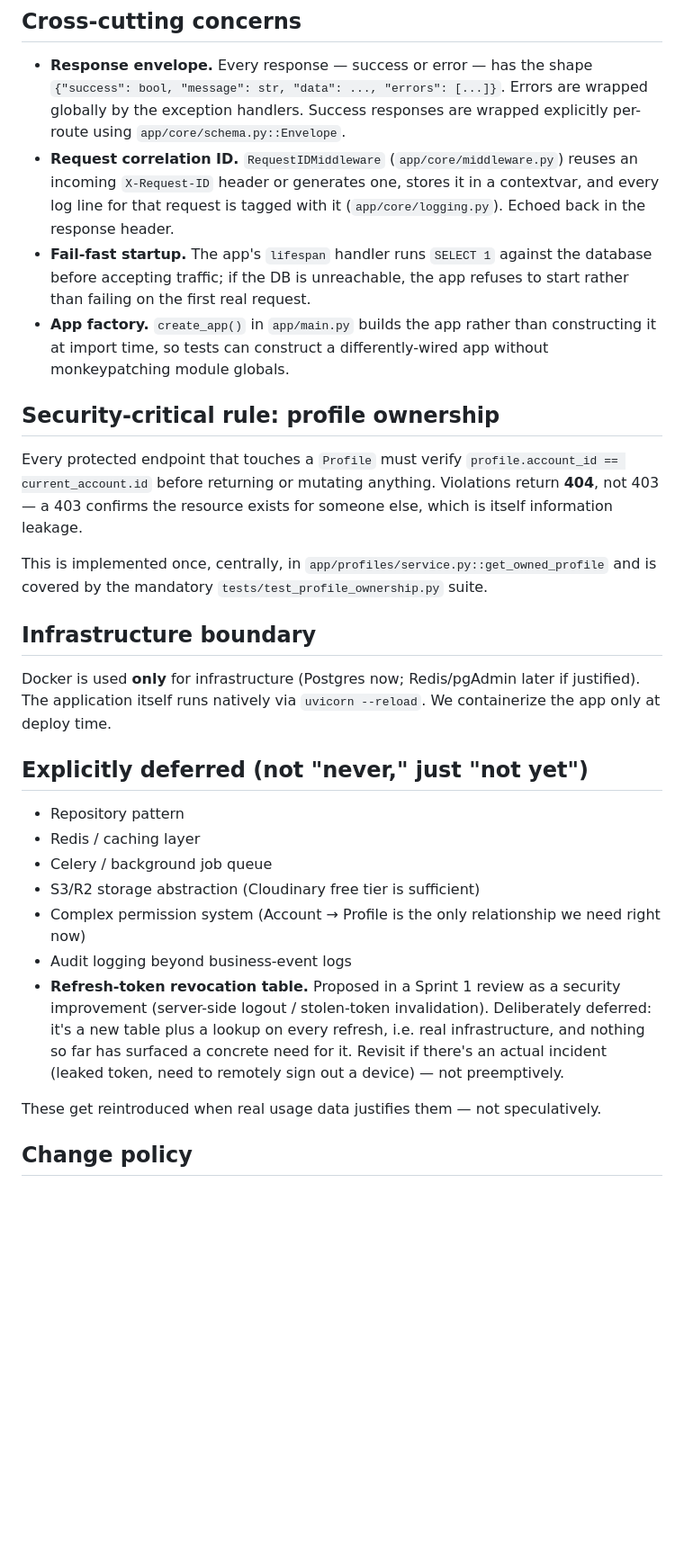
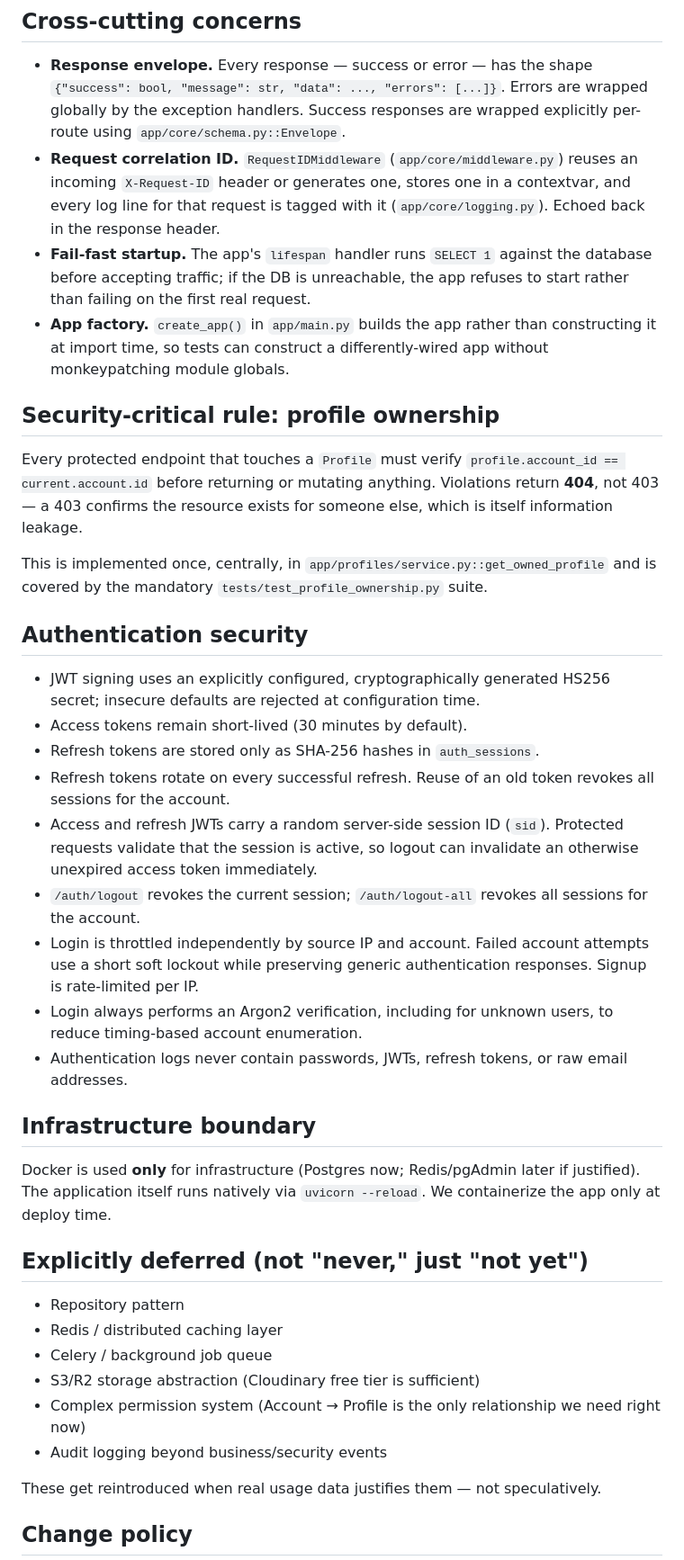
Before and after one commit to drj477/Lockmylook-app, a Markdown page: docs/Architecture.md, the part around one of its changes. Shown at 90% size. GitHub-like rendering; blank space fills up the shorter version.

Commit message:
security: document implemented authentication session controls

```diff
--- a/docs/Architecture.md
+++ b/docs/Architecture.md
@@ -49,7 +50,7 @@ Router → Service → SQLModel → PostgreSQL
   Errors are wrapped globally by the exception handlers. Success responses
   are wrapped explicitly per-route using `app/core/schema.py::Envelope`.
 - **Request correlation ID.** `RequestIDMiddleware` (`app/core/middleware.py`)
-  reuses an incoming `X-Request-ID` header or generates one, stores it in a
+  reuses an incoming `X-Request-ID` header or generates one, stores one in a
   contextvar, and every log line for that request is tagged with it
   (`app/core/logging.py`). Echoed back in the response header.
 - **Fail-fast startup.** The app's `lifespan` handler runs `SELECT 1`
@@ -62,12 +63,33 @@ Router → Service → SQLModel → PostgreSQL
 ## Security-critical rule: profile ownership
 
 Every protected endpoint that touches a `Profile` must verify
-`profile.account_id == current_account.id` before returning or mutating
+`profile.account_id == current.account.id` before returning or mutating
 anything. Violations return **404**, not 403 — a 403 confirms the resource
 exists for someone else, which is itself information leakage.
 
 This is implemented once, centrally, in `app/profiles/service.py::get_owned_profile`
 and is covered by the mandatory `tests/test_profile_ownership.py` suite.
+
+## Authentication security
+
+- JWT signing uses an explicitly configured, cryptographically generated
+  HS256 secret; insecure defaults are rejected at configuration time.
+- Access tokens remain short-lived (30 minutes by default).
+- Refresh tokens are stored only as SHA-256 hashes in `auth_sessions`.
+- Refresh tokens rotate on every successful refresh. Reuse of an old token
+  revokes all sessions for the account.
+- Access and refresh JWTs carry a random server-side session ID (`sid`).
+  Protected requests validate that the session is active, so logout can
+  invalidate an otherwise unexpired access token immediately.
+- `/auth/logout` revokes the current session; `/auth/logout-all` revokes all
+  sessions for the account.
+- Login is throttled independently by source IP and account. Failed account
+  attempts use a short soft lockout while preserving generic authentication
+  responses. Signup is rate-limited per IP.
+- Login always performs an Argon2 verification, including for unknown users,
+  to reduce timing-based account enumeration.
+- Authentication logs never contain passwords, JWTs, refresh tokens, or raw
+  email addresses.
 
 ## Infrastructure boundary
 
@@ -78,18 +100,12 @@ later if justified). The application itself runs natively via
 ## Explicitly deferred (not "never," just "not yet")
 
 - Repository pattern
-- Redis / caching layer
+- Redis / distributed caching layer
 - Celery / background job queue
 - S3/R2 storage abstraction (Cloudinary free tier is sufficient)
 - Complex permission system (Account → Profile is the only relationship
   we need right now)
-- Audit logging beyond business-event logs
-- **Refresh-token revocation table.** Proposed in a Sprint 1 review as a
-  security improvement (server-side logout / stolen-token invalidation).
-  Deliberately deferred: it's a new table plus a lookup on every refresh,
-  i.e. real infrastructure, and nothing so far has surfaced a concrete need
-  for it. Revisit if there's an actual incident (leaked token, need to
-  remotely sign out a device) — not preemptively.
+- Audit logging beyond business/security events
 
 These get reintroduced when real usage data justifies them — not
 speculatively.
```
Also changed, not shown: other parts of docs/Architecture.md (+3 -2 lines).
